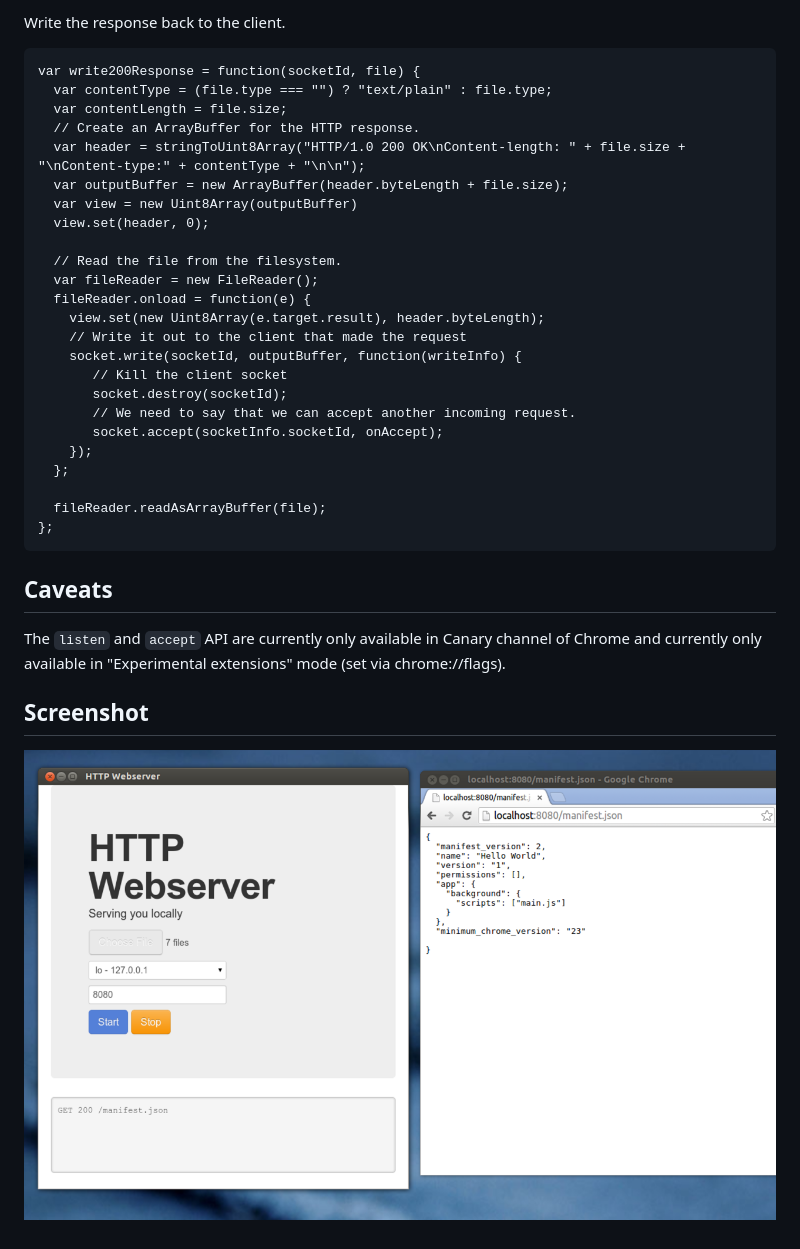
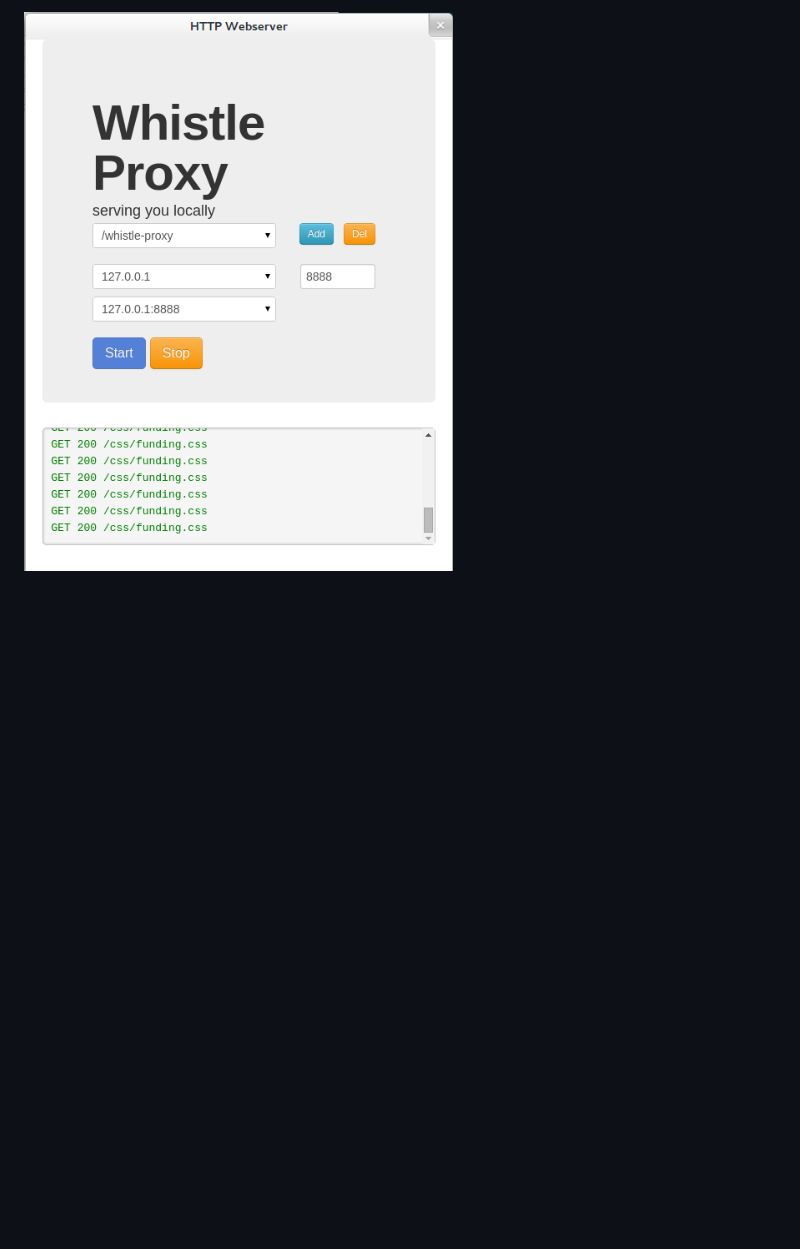
Before and after one commit to kinka/whistle-proxy, a Markdown page: README.md, the part around the change printed below. Rendered like a GitHub page; pictures changed too: assets/screenshot.png (added), assets/screenshot_1280_800.png (deleted); blank space fills up the shorter version.

Commit message:
update README & add crx

```diff
--- a/README.md
+++ b/README.md
@@ -59,35 +18 @@ Create an onAccept handler that is triggered for an incomming request.
-Write the response back to the client.
-
-    var write200Response = function(socketId, file) {
-      var contentType = (file.type === "") ? "text/plain" : file.type;
-      var contentLength = file.size;
-      // Create an ArrayBuffer for the HTTP response.
-      var header = stringToUint8Array("HTTP/1.0 200 OK\nContent-length: " + file.size + "\nContent-type:" + contentType + "\n\n");
-      var outputBuffer = new ArrayBuffer(header.byteLength + file.size);
-      var view = new Uint8Array(outputBuffer)
-      view.set(header, 0);
-
-      // Read the file from the filesystem.
-      var fileReader = new FileReader();
-      fileReader.onload = function(e) {
-        view.set(new Uint8Array(e.target.result), header.byteLength);
-        // Write it out to the client that made the request
-        socket.write(socketId, outputBuffer, function(writeInfo) {
-           // Kill the client socket
-           socket.destroy(socketId);
-           // We need to say that we can accept another incoming request.
-           socket.accept(socketInfo.socketId, onAccept);
-        });
-      };
-
-      fileReader.readAsArrayBuffer(file);
-    };
-
-Caveats
--------
-
-The `listen` and `accept` API are currently only available in Canary channel of Chrome and currently only available in
-"Experimental extensions" mode (set via chrome://flags).
-
-## Screenshot
-![screenshot](/assets/screenshot_1280_800.png)
+![screenshot](/assets/screenshot.png)
```
Also changed, not shown: other parts of README.md (+10 -51 lines), icon-128.png, icon-16.png, 1 other file.
